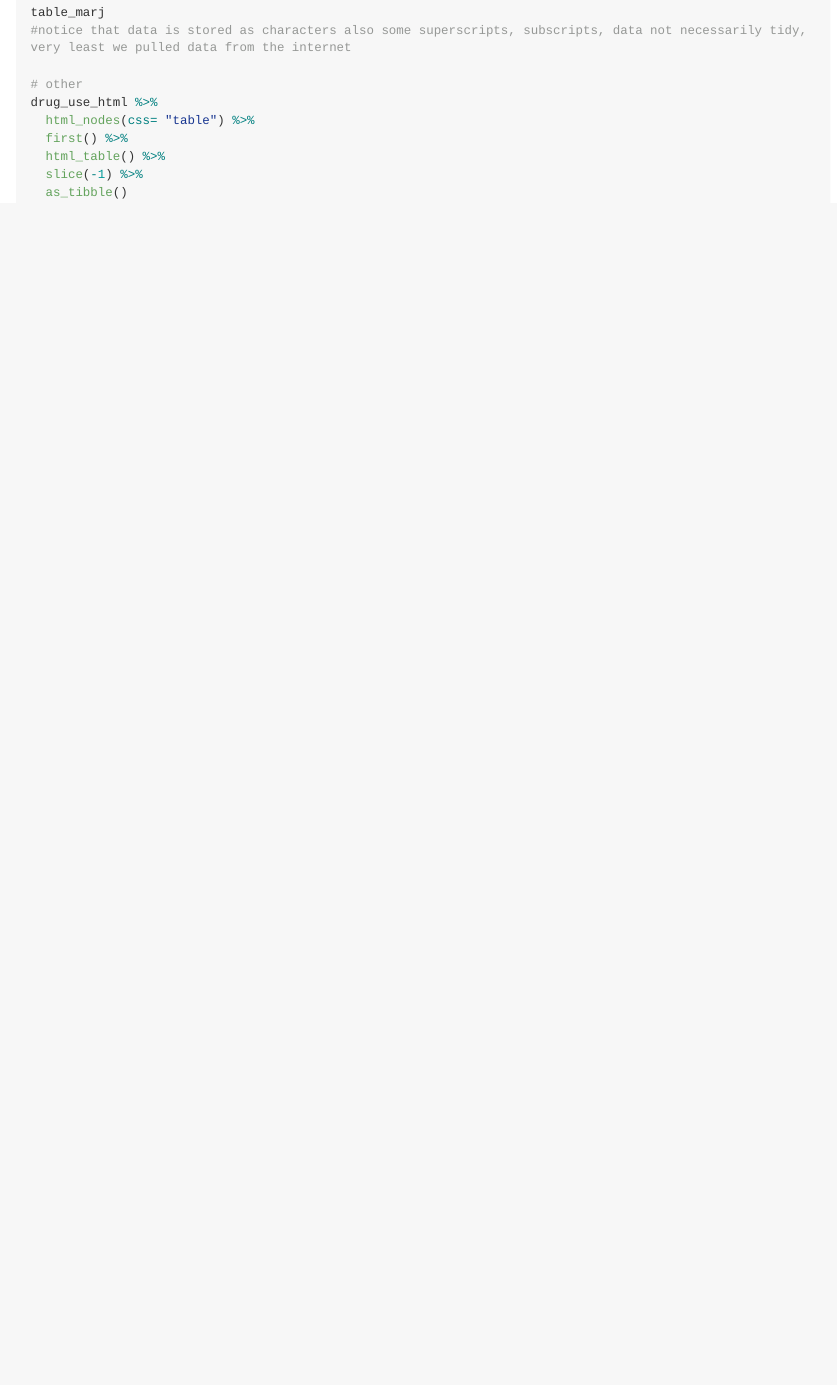
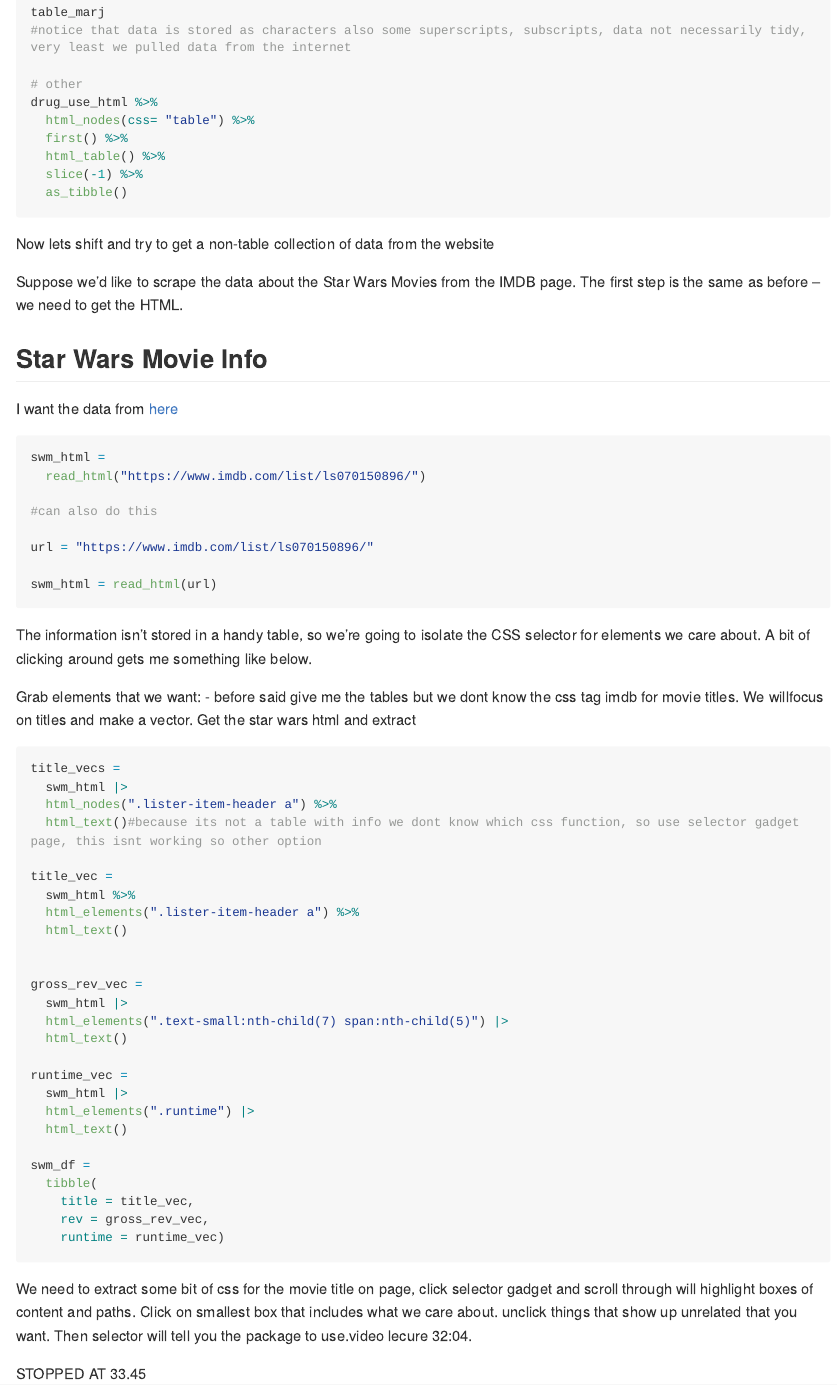
Before and after one commit to sarahym7/data_wrangling_ii, an R Markdown document (reading_data_from_web.Rmd): the page in a window 1100 px wide, from 1990 px down. The pictures show the output file reading_data_from_web.md that the author committed with the source, drawn offline in the style of GitHub; long lines of code are wrapped.

Commit message:
star wars

````diff
--- a/reading_data_from_web.Rmd
+++ b/reading_data_from_web.Rmd
@@ -106,3 +106,62 @@ drug_use_html %>%
   as_tibble()
 
 ```
+
+Now lets shift and try to get a non-table collection of data from the website
+
+Suppose we’d like to scrape the data about the Star Wars Movies from the IMDB page. The first step is the same as before – we need to get the HTML.
+
+## Star Wars Movie Info
+
+I want the data from [here](https://www.imdb.com/list/ls070150896/)
+
+```{r, eval=FALSE}
+swm_html =
+  read_html("https://www.imdb.com/list/ls070150896/")
+
+#can also do this
+
+url = "https://www.imdb.com/list/ls070150896/"
+
+swm_html = read_html(url)
+
+```
+
+The information isn’t stored in a handy table, so we’re going to isolate the CSS selector for elements we care about. A bit of clicking around gets me something like below.
+
+Grab elements that we want:
+- before said give me the tables but we dont know the css tag imdb for movie titles. We willfocus on titles and make a vector. Get the star wars html and extract
+
+```{r, eval=FALSE}
+title_vecs =
+  swm_html |>
+  html_nodes(".lister-item-header a") %>%
+  html_text()#because its not a table with info we dont know which css function, so use selector gadget page, this isnt working so other option
+
+title_vec =
+  swm_html %>%
+  html_elements(".lister-item-header a") %>%
+  html_text()
+
+
+gross_rev_vec =
+  swm_html |>
+  html_elements(".text-small:nth-child(7) span:nth-child(5)") |>
+  html_text()
+
+runtime_vec =
+  swm_html |>
+  html_elements(".runtime") |>
+  html_text()
+
+swm_df =
+  tibble(
+    title = title_vec,
+    rev = gross_rev_vec,
+    runtime = runtime_vec)
+```
+
+We need to extract some bit of css for the movie title
+on page, click selector gadget and scroll through will highlight boxes of content and paths. Click on smallest box that includes what we care about. unclick things that show up unrelated that you want. Then selector will tell you the package to use.video lecure 32:04.
+
+STOPPED AT 33.45
````
Also changed, not shown: reading_data_from_web.md.
